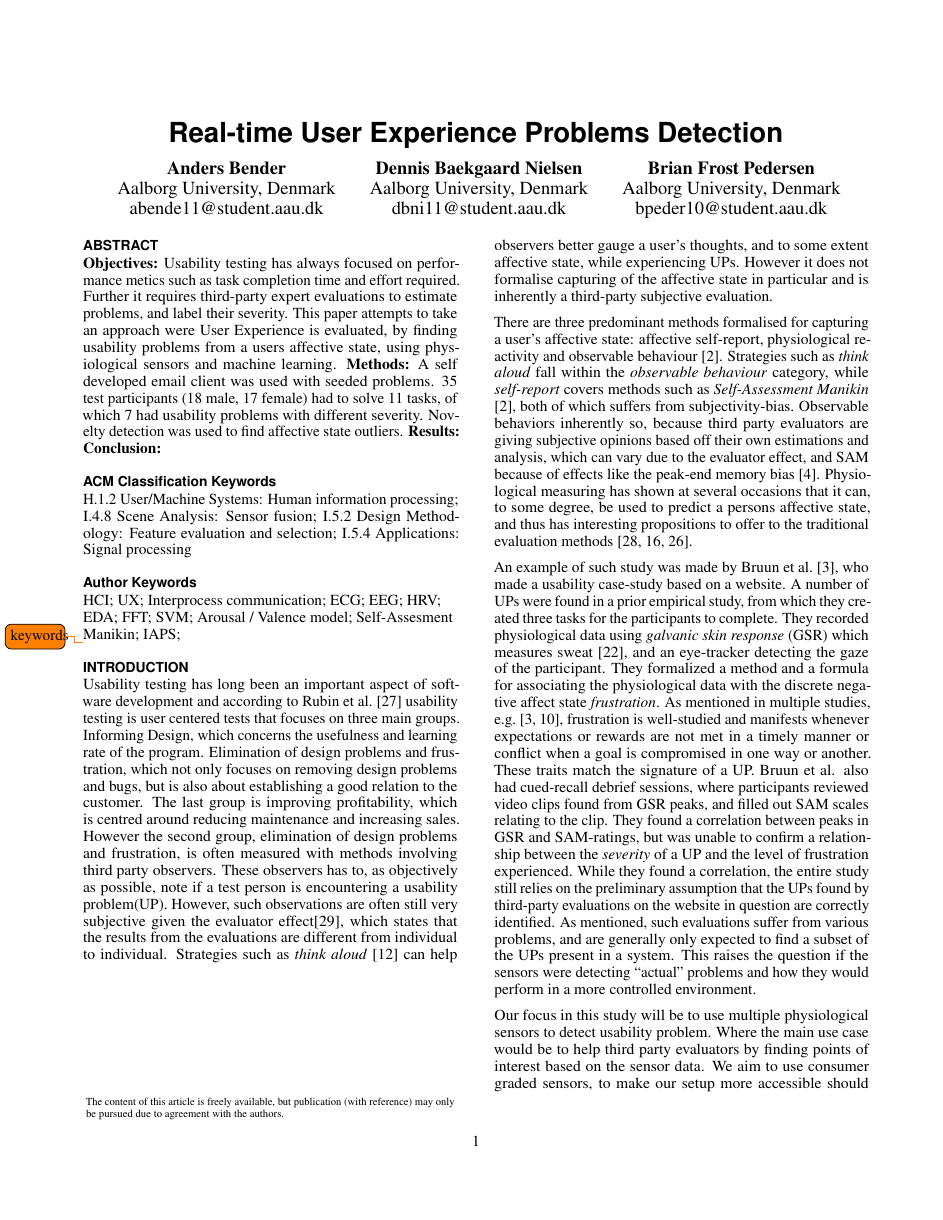
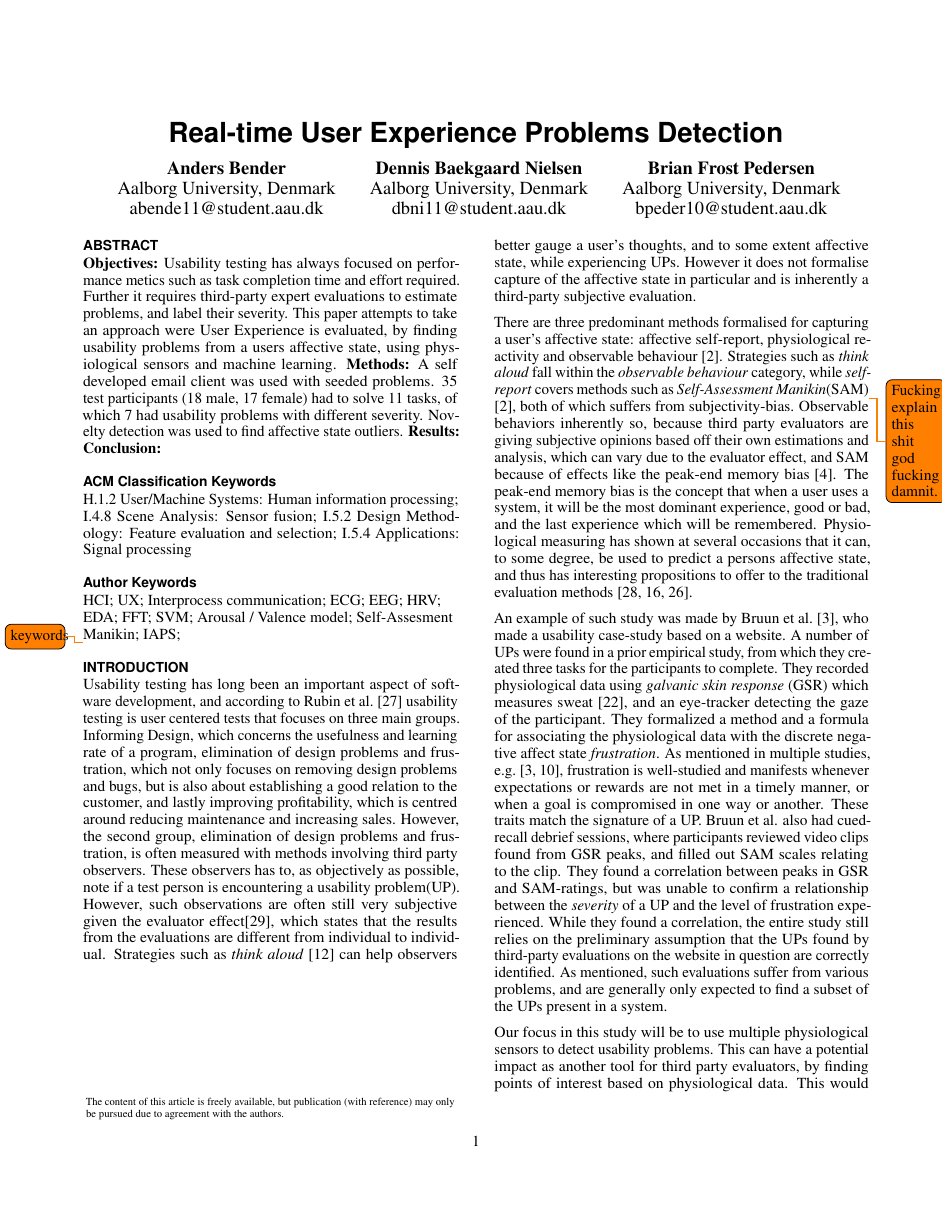
Before and after one commit to Bendername/is101f16, a LaTeX document (Second-Article/Main.tex, which reads Second-Article/structure/introduction.tex): page 1 of 6. Compiled offline with pdfLaTeX.

Commit message:
Intro and related looked through

```diff
--- a/Second-Article/structure/introduction.tex
+++ b/Second-Article/structure/introduction.tex
@@ -6,24 +6,23 @@
 %http://delivery.acm.org.zorac.aub.aau.dk/10.1145/2500000/2491883/p258-liapis.pdf?ip=130.225.53.20&id=2491883&acc=ACTIVE%20SERVICE&key=36332CD97FA87885%2E1DDFD8390336D738%2E4D4702B0C3E38B35%2E4D4702B0C3E38B35&CFID=764220047&CFTOKEN=51730471&__acm__=1459164823_6fcb563aae9287be26350addc8efbe52
 %artikel vi kan bruge som støtte.
 
-Usability testing has long been an important aspect of software development and according to Rubin et al.~\cite{rubin2008handbook} usability testing is user centered tests that focuses on three main groups.
-Informing Design, which concerns the usefulness and learning rate of the program.
-Elimination of design problems and frustration, which not only focuses on removing design problems and bugs, but is also about establishing a good relation to the customer.
-The last group is improving profitability, which is centred around reducing maintenance and increasing sales.
-However the second group, elimination of design problems and frustration, is often measured with methods involving third party observers.
+Usability testing has long been an important aspect of software development, and according to Rubin et al.~\cite{rubin2008handbook} usability testing is user centered tests that focuses on three main groups.
+Informing Design, which concerns the usefulness and learning rate of a program,
+elimination of design problems and frustration, which not only focuses on removing design problems and bugs, but is also about establishing a good relation to the customer, and lastly improving profitability, which is centred around reducing maintenance and increasing sales.
+However, the second group, elimination of design problems and frustration, is often measured with methods involving third party observers.
 These observers has to, as objectively as possible, note if a test person is encountering a usability problem(UP).
 However, such observations are often still very subjective given the evaluator effect\cite{eval_effect}, which states that the results from the evaluations are different from individual to individual.
 Strategies such as \textit{think aloud}~\cite{use_of_TA_and_IDA} can help observers better gauge a user's
 thoughts, and to some extent affective state, while experiencing UPs. However it does
-not formalise capturing of the affective state in particular and is inherently a third-party
+not formalise capture of the affective state in particular and is inherently a third-party
 subjective evaluation.
 
 There are three predominant methods formalised for capturing a user's affective state: affective self-report, physiological reactivity and
 observable behaviour~\cite{BRADLEY199449}. Strategies such as \textit{think
 aloud} fall within the \textit{observable behaviour} category, while
-\textit{self-report} covers methods such as \textit{Self-Assessment Manikin}
+\textit{self-report} covers methods such as \textit{Self-Assessment Manikin}(SAM)\todo{Fucking explain this shit god fucking damnit.}
 ~\cite{BRADLEY199449}, both of which suffers from subjectivity-bias.
-Observable behaviors inherently so, because third party evaluators are giving subjective opinions based off their own estimations and analysis, which can vary due to the evaluator effect, and SAM because of effects like the peak-end memory bias \cite{cockburn_peakend}.
+Observable behaviors inherently so, because third party evaluators are giving subjective opinions based off their own estimations and analysis, which can vary due to the evaluator effect, and SAM because of effects like the peak-end memory bias \cite{cockburn_peakend}. The peak-end memory bias is the concept that when a user uses a system, it will be the most dominant experience, good or bad, and the last experience which will be remembered.
 Physiological measuring has shown at several occasions that it can, to some degree, be used to predict a persons
 affective state, and thus has interesting propositions to offer to the traditional evaluation methods~\cite{eeg_facial_expressions,fusion4,90_percent_eeg_emotion}.
 
@@ -32,7 +31,7 @@ A number of UPs were found in a prior empirical study, from which they created t
 They recorded physiological data using \textit{galvanic skin response} (GSR) which measures sweat \cite{gsr_calibration}, and an eye-tracker detecting the gaze of the participant.
 They formalized a method and a formula for associating the physiological data with the discrete negative affect state \textit{frustration}.
 As mentioned in multiple studies, e.g.~\cite{LH-paper,frustration_with_computers}, frustration is well-studied
-and manifests whenever expectations or rewards are not met in a timely manner or conflict when a goal is compromised in one way or another.
+and manifests whenever expectations or rewards are not met in a timely manner, or when a goal is compromised in one way or another.
 These traits match the signature of a UP.
 Bruun et al. also had cued-recall debrief sessions, where participants reviewed video clips found from GSR peaks, and filled out SAM scales relating to the clip.
 They found a correlation between peaks in GSR and SAM-ratings, but was unable to confirm a relationship between the
@@ -40,8 +39,10 @@ They found a correlation between peaks in GSR and SAM-ratings, but was unable to
 While they found a correlation, the entire study still relies on the preliminary assumption that the UPs found by
 third-party evaluations on the website in question are correctly identified.
 As mentioned, such evaluations suffer from various problems, and are generally only expected to find a subset of the UPs present in a system.
-This raises the question if the sensors were detecting ``actual'' problems and how they would perform in a more controlled environment.
 
-Our focus in this study will be to use multiple physiological sensors to detect usability problem. Where the main use case would be to help third party evaluators by finding points of interest based on the sensor data. We aim to use consumer graded sensors, to make our setup more accessible should other researchers find the interest to reproduce
+Our focus in this study will be to use multiple physiological sensors to detect usability problems.
+This can have a potential impact as another tool for third party evaluators, by finding points of interest based on physiological data.
+This would effectively be data from the primary source, the user, rather than a secondary source in terms of the evaluator who tries to describe the users experience through obsservation and analysis.
+We aim to use consumer graded sensors in order to make our setup more accessible, should other researchers find the interest to reproduce
 it. We couple physiological data from various sensors with established Machine Learning techniques as the method for
 detecting usability problems.
```
Also changed, not shown: Second-Article/structure/hypothesis.tex (+2 -11 lines), Second-Article/structure/relatedwork.tex (+19 -19 lines).
